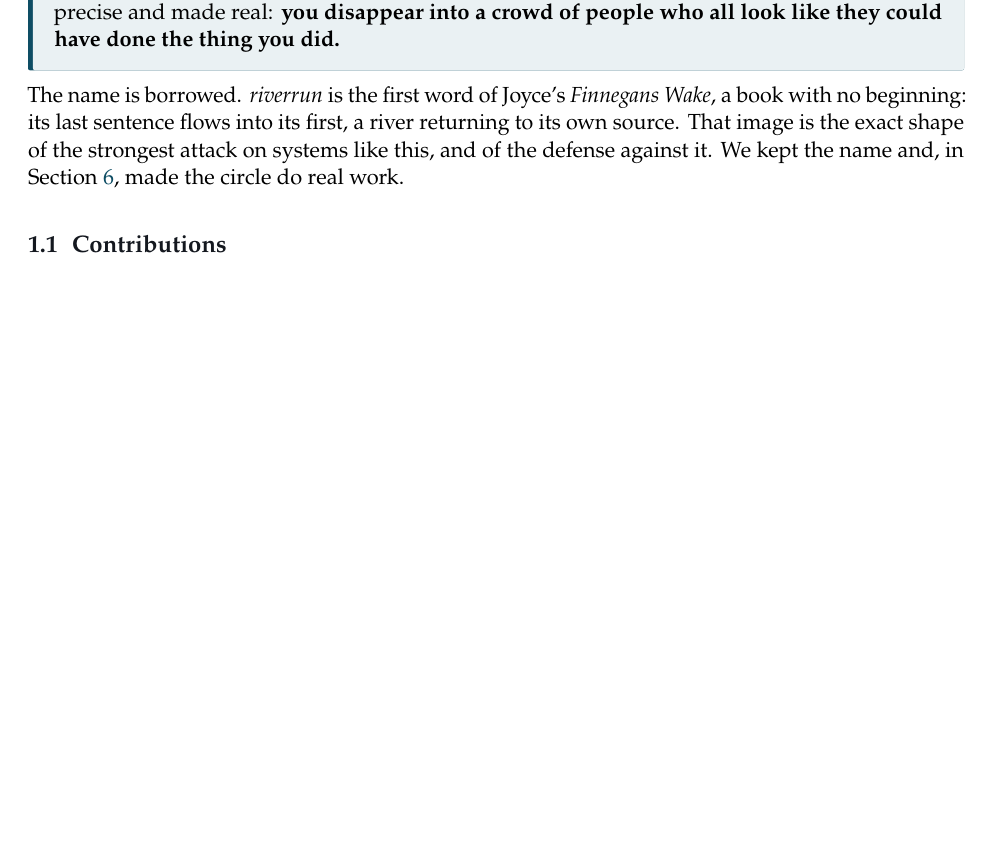
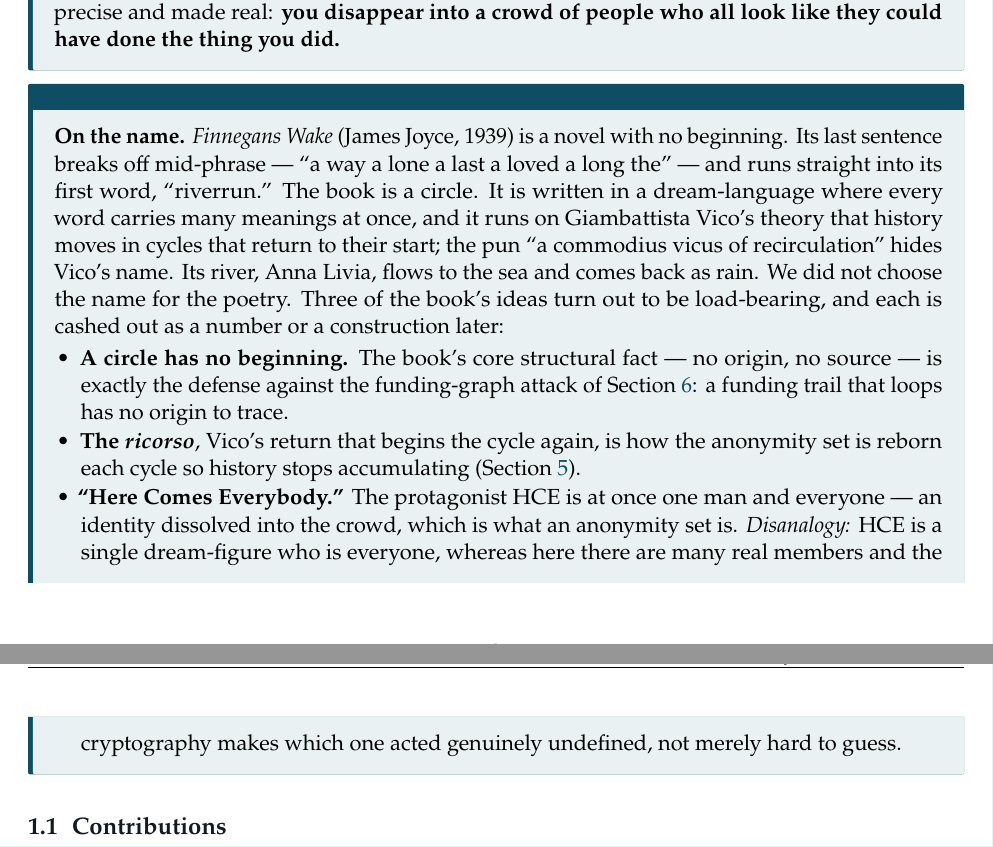
Before and after one commit to Galmanus/mirror-pool, a LaTeX document (paper/riverrun.tex): part of page 3 of 15 before the commit and two parts of pages 3 and 4 of 16 after it, the two joined at a grey line, cut so that both start at the same text, the shorter picture padded with empty space. Compiled offline with pdfLaTeX.

Commit message:
docs: lead with plain words, reorder for clarity, and draw out the Finnegans Wake insights
README, Feynman pass. The page put three advanced measurement tools (pre-flight,
coordinator, the ruler) before the reader knew what riverrun is, and pre-flight
opened with 'the measurement above' when that measurement came later. Reordered
to the natural teaching order: the ruler first (the one idea everything is built
on), then the user tool (pre-flight), then the agent (coordinator). Rewrote the
three openings in plain, short sentences and cut the effective-k pitch from three
repetitions to one. Added a one-line 'run it in one command, or read the
whitepaper' pointer up top.

Both docs, the Finnegans Wake connection. Added a brief, accurate account of what
the book is (a novel with no beginning, its last line running into its first;
Vico's cycles; the river that returns as rain) and then made the three
load-bearing insights explicit: a circle has no origin (the funding-graph
defense), the ricorso (the set reborn each cycle), and Here Comes Everybody (the
crowd), each with the disanalogy where the literary metaphor breaks. In the
whitepaper this is an 'On the name' intuition box in the intro; in the README a
'Why riverrun' section. The whitepaper is now 16 pages.

All README internal anchors verified.

```diff
--- a/paper/riverrun.tex
+++ b/paper/riverrun.tex
@@ -99,11 +99,30 @@
 of people who all look like they could have done the thing you did.}
 \end{intuition}
 
-The name is borrowed. \emph{riverrun} is the first word of Joyce's \emph{Finnegans
-Wake}, a book with no beginning: its last sentence flows into its first, a river
-returning to its own source. That image is the exact shape of the strongest attack
-on systems like this, and of the defense against it. We kept the name and, in
-Section~\ref{sec:ruler}, made the circle do real work.
+\begin{intuition}
+\textbf{On the name.} \emph{Finnegans Wake} (James Joyce, 1939) is a novel with no
+beginning. Its last sentence breaks off mid-phrase --- ``a way a lone a last a
+loved a long the'' --- and runs straight into its first word, ``riverrun.'' The
+book is a circle. It is written in a dream-language where every word carries many
+meanings at once, and it runs on Giambattista Vico's theory that history moves in
+cycles that return to their start; the pun ``a commodius vicus of recirculation''
+hides Vico's name. Its river, Anna Livia, flows to the sea and comes back as rain.
+We did not choose the name for the poetry. Three of the book's ideas turn out to
+be load-bearing, and each is cashed out as a number or a construction later:
+\begin{itemize}[leftmargin=1.2em,itemsep=0.1em,topsep=0.2em]
+\item \textbf{A circle has no beginning.} The book's core structural fact --- no
+origin, no source --- is exactly the defense against the funding-graph attack of
+Section~\ref{sec:ruler}: a funding trail that loops has no origin to trace.
+\item \textbf{The \emph{ricorso}}, Vico's return that begins the cycle again, is
+how the anonymity set is reborn each cycle so history stops accumulating
+(Section~\ref{sec:ricorso}).
+\item \textbf{``Here Comes Everybody.''} The protagonist HCE is at once one man
+and everyone --- an identity dissolved into the crowd, which is what an anonymity
+set is. \emph{Disanalogy:} HCE is a single dream-figure who is everyone, whereas
+here there are many real members and the cryptography makes which one acted
+genuinely undefined, not merely hard to guess.
+\end{itemize}
+\end{intuition}
 
 \subsection{Contributions}
 
```
Also changed, not shown: README.md, paper/riverrun-whitepaper.pdf, paper/riverrun.pdf.
